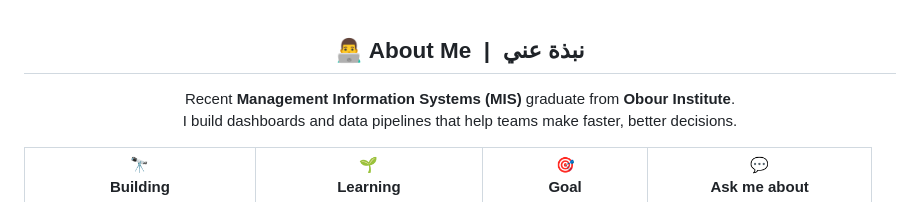
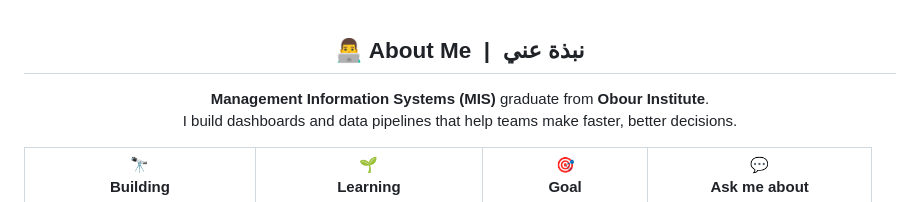
Before and after one commit to A7medGhonim/A7medGhonim, a Markdown page: README.md, the part around one of its changes. Drawn GitHub-style.

```diff
--- a/README.md
+++ b/README.md
@@ -17,7 +17,7 @@
 <h2 align="center">👨‍💻 About Me &nbsp;|&nbsp; نبذة عني</h2>
 
 <p align="center">
-Recent <b>Management Information Systems (MIS)</b> graduate from <b>Obour Institute</b>.<br>
+<b>Management Information Systems (MIS)</b> graduate from <b>Obour Institute</b>.<br>
 I build dashboards and data pipelines that help teams make faster, better decisions.
 </p>
 
```
Also changed, not shown: other parts of README.md (+0 -13 lines).
